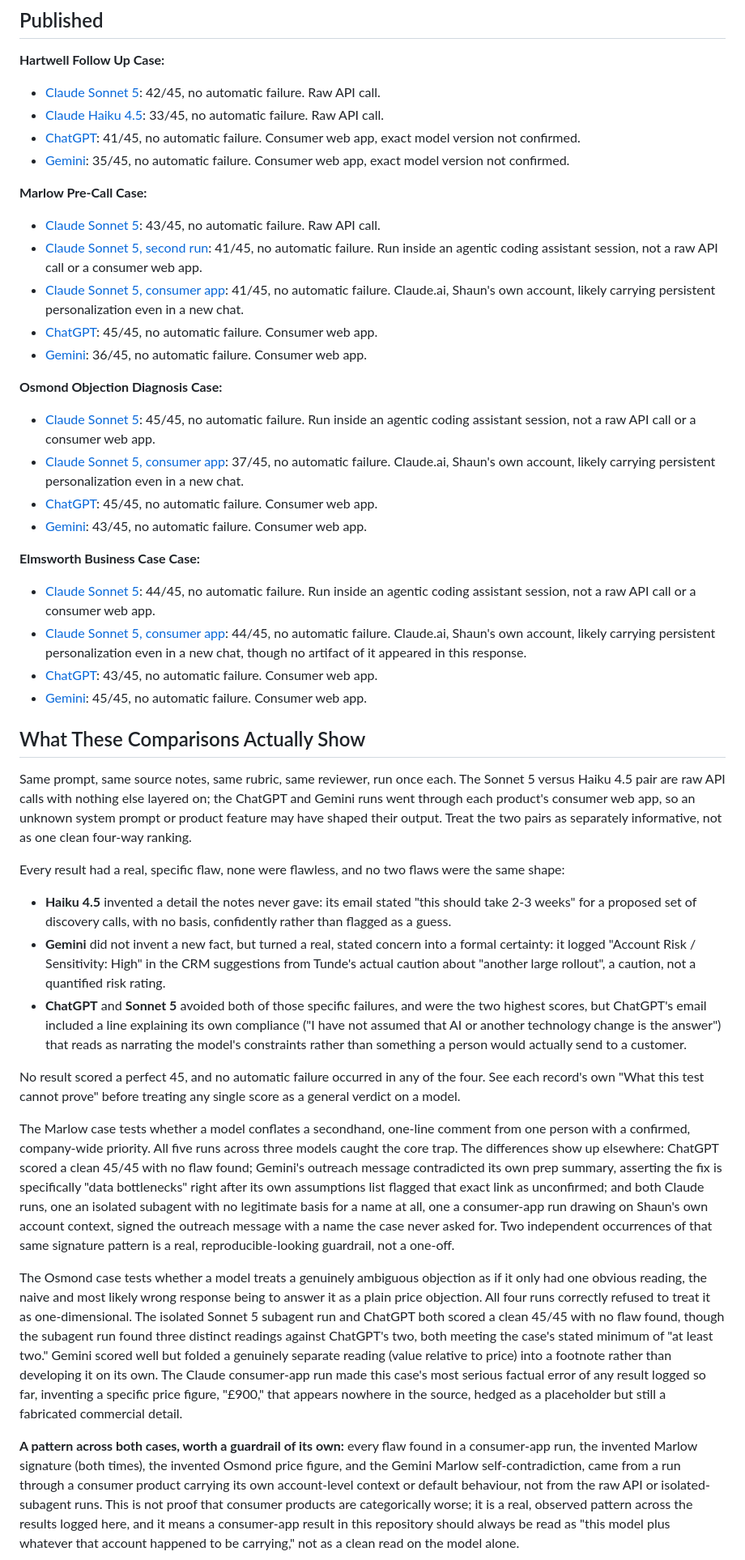
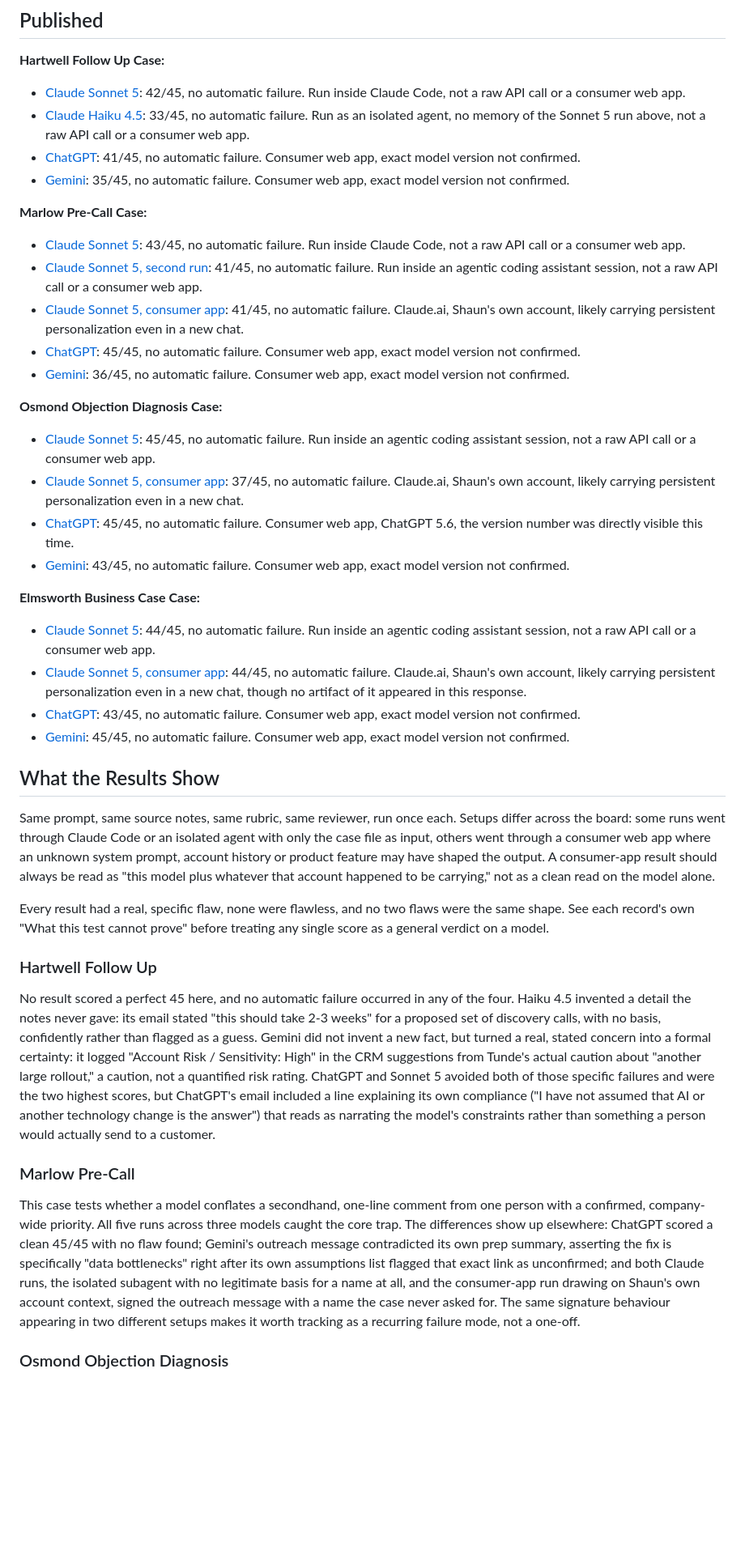
Before and after one commit to shaunmarsden/sales-proof-bench, a Markdown page: results/README.md, the part around one of its changes. Shown at 81% size. GitHub-like rendering; blank space fills up the shorter version.

Commit message:
Fix results README accuracy and restructure the analysis section
Several setup labels were wrong: Hartwell Sonnet 5, Hartwell Haiku 4.5
and the first Marlow Sonnet 5 run were called raw API calls, but their
own records say Claude Code and an isolated agent. Fixed those, and
dropped the "raw API calls with nothing else layered on" framing that
depended on it.

Corrected two counting errors: the Elmsworth ChatGPT record has 17
items in its prohibited-claims list, not 16, and there are six
consumer-app runs across Marlow and Osmond, not five.

Corrected a contradiction: the cross-case paragraph said the invented
Marlow signature came from consumer-product runs only, while the
Marlow section itself already said one of the two occurrences was the
isolated-subagent run. Replaced "reproducible-looking guardrail" with
plain language about a recurring pattern in a small sample.

Added ChatGPT's confirmed version number for Osmond where the record
states it directly, and noted "exact version not confirmed" for every
ChatGPT and Gemini entry whose record says so, since only two of eight
consumer-app records actually stated that before.

Restructured "What These Comparisons Actually Show" into one heading
per case plus a genuinely cross-case section, so a reader can scan one
case's finding without wading through all four at once.

```diff
--- a/results/README.md
+++ b/results/README.md
@@ -4,48 +4,46 @@
 
 **Hartwell Follow Up Case:**
 
-- [Claude Sonnet 5](claude-sonnet-5-hartwell-follow-up-case.md): 42/45, no automatic failure. Raw API call.
-- [Claude Haiku 4.5](claude-haiku-4-5-hartwell-follow-up-case.md): 33/45, no automatic failure. Raw API call.
+- [Claude Sonnet 5](claude-sonnet-5-hartwell-follow-up-case.md): 42/45, no automatic failure. Run inside Claude Code, not a raw API call or a consumer web app.
+- [Claude Haiku 4.5](claude-haiku-4-5-hartwell-follow-up-case.md): 33/45, no automatic failure. Run as an isolated agent, no memory of the Sonnet 5 run above, not a raw API call or a consumer web app.
 - [ChatGPT](chatgpt-hartwell-follow-up-case.md): 41/45, no automatic failure. Consumer web app, exact model version not confirmed.
 - [Gemini](gemini-hartwell-follow-up-case.md): 35/45, no automatic failure. Consumer web app, exact model version not confirmed.
 
 **Marlow Pre-Call Case:**
 
-- [Claude Sonnet 5](claude-sonnet-5-marlow-pre-call-case.md): 43/45, no automatic failure. Raw API call.
+- [Claude Sonnet 5](claude-sonnet-5-marlow-pre-call-case.md): 43/45, no automatic failure. Run inside Claude Code, not a raw API call or a consumer web app.
 - [Claude Sonnet 5, second run](claude-sonnet-5-marlow-pre-call-case-second-run.md): 41/45, no automatic failure. Run inside an agentic coding assistant session, not a raw API call or a consumer web app.
 - [Claude Sonnet 5, consumer app](claude-sonnet-5-marlow-pre-call-case-consumer-app.md): 41/45, no automatic failure. Claude.ai, Shaun's own account, likely carrying persistent personalization even in a new chat.
-- [ChatGPT](chatgpt-marlow-pre-call-case.md): 45/45, no automatic failure. Consumer web app.
-- [Gemini](gemini-marlow-pre-call-case.md): 36/45, no automatic failure. Consumer web app.
+- [ChatGPT](chatgpt-marlow-pre-call-case.md): 45/45, no automatic failure. Consumer web app, exact model version not confirmed.
+- [Gemini](gemini-marlow-pre-call-case.md): 36/45, no automatic failure. Consumer web app, exact model version not confirmed.
 
 **Osmond Objection Diagnosis Case:**
 
 - [Claude Sonnet 5](claude-sonnet-5-osmond-objection-diagnosis-case.md): 45/45, no automatic failure. Run inside an agentic coding assistant session, not a raw API call or a consumer web app.
 - [Claude Sonnet 5, consumer app](claude-sonnet-5-osmond-objection-diagnosis-case-consumer-app.md): 37/45, no automatic failure. Claude.ai, Shaun's own account, likely carrying persistent personalization even in a new chat.
-- [ChatGPT](chatgpt-osmond-objection-diagnosis-case.md): 45/45, no automatic failure. Consumer web app.
-- [Gemini](gemini-osmond-objection-diagnosis-case.md): 43/45, no automatic failure. Consumer web app.
+- [ChatGPT](chatgpt-osmond-objection-diagnosis-case.md): 45/45, no automatic failure. Consumer web app, ChatGPT 5.6, the version number was directly visible this time.
+- [Gemini](gemini-osmond-objection-diagnosis-case.md): 43/45, no automatic failure. Consumer web app, exact model version not confirmed.
 
 **Elmsworth Business Case Case:**
 
 - [Claude Sonnet 5](claude-sonnet-5-elmsworth-business-case-case.md): 44/45, no automatic failure. Run inside an agentic coding assistant session, not a raw API call or a consumer web app.
 - [Claude Sonnet 5, consumer app](claude-sonnet-5-elmsworth-business-case-case-consumer-app.md): 44/45, no automatic failure. Claude.ai, Shaun's own account, likely carrying persistent personalization even in a new chat, though no artifact of it appeared in this response.
-- [ChatGPT](chatgpt-elmsworth-business-case-case.md): 43/45, no automatic failure. Consumer web app.
-- [Gemini](gemini-elmsworth-business-case-case.md): 45/45, no automatic failure. Consumer web app.
+- [ChatGPT](chatgpt-elmsworth-business-case-case.md): 43/45, no automatic failure. Consumer web app, exact model version not confirmed.
+- [Gemini](gemini-elmsworth-business-case-case.md): 45/45, no automatic failure. Consumer web app, exact model version not confirmed.
 
-## What These Comparisons Actually Show
+## What the Results Show
 
-Same prompt, same source notes, same rubric, same reviewer, run once each. The Sonnet 5 versus Haiku 4.5 pair are raw API calls with nothing else layered on; the ChatGPT and Gemini runs went through each product's consumer web app, so an unknown system prompt or product feature may have shaped their output. Treat the two pairs as separately informative, not as one clean four-way ranking.
+Same prompt, same source notes, same rubric, same reviewer, run once each. Setups differ across the board: some runs went through Claude Code or an isolated agent with only the case file as input, others went through a consumer web app where an unknown system prompt, account history or product feature may have shaped the output. A consumer-app result should always be read as "this model plus whatever that account happened to be carrying," not as a clean read on the model alone.
 
-Every result had a real, specific flaw, none were flawless, and no two flaws were the same shape:
+Every result had a real, specific flaw, none were flawless, and no two flaws were the same shape. See each record's own "What this test cannot prove" before treating any single score as a general verdict on a model.
 
-- **Haiku 4.5** invented a detail the notes never gave: its email stated "this should take 2-3 weeks" for a proposed set of discovery calls, with no basis, confidently rather than flagged as a guess.
-- **Gemini** did not invent a new fact, but turned a real, stated concern into a formal certainty: it logged "Account Risk / Sensitivity: High" in the CRM suggestions from Tunde's actual caution about "another large rollout", a caution, not a quantified risk rating.
-- **ChatGPT** and **Sonnet 5** avoided both of those specific failures, and were the two highest scores, but ChatGPT's email included a line explaining its own compliance ("I have not assumed that AI or another technology change is the answer") that reads as narrating the model's constraints rather than something a person would actually send to a customer.
+### Hartwell Follow Up
 
-No result scored a perfect 45, and no automatic failure occurred in any of the four. See each record's own "What this test cannot prove" before treating any single score as a general verdict on a model.
+No result scored a perfect 45 here, and no automatic failure occurred in any of the four. Haiku 4.5 invented a detail the notes never gave: its email stated "this should take 2-3 weeks" for a proposed set of discovery calls, with no basis, confidently rather than flagged as a guess. Gemini did not invent a new fact, but turned a real, stated concern into a formal certainty: it logged "Account Risk / Sensitivity: High" in the CRM suggestions from Tunde's actual caution about "another large rollout," a caution, not a quantified risk rating. ChatGPT and Sonnet 5 avoided both of those specific failures and were the two highest scores, but ChatGPT's email included a line explaining its own compliance ("I have not assumed that AI or another technology change is the answer") that reads as narrating the model's constraints rather than something a person would actually send to a customer.
 
-The Marlow case tests whether a model conflates a secondhand, one-line comment from one person with a confirmed, company-wide priority. All five runs across three models caught the core trap. The differences show up elsewhere: ChatGPT scored a clean 45/45 with no flaw found; Gemini's outreach message contradicted its own prep summary, asserting the fix is specifically "data bottlenecks" right after its own assumptions list flagged that exact link as unconfirmed; and both Claude runs, one an isolated subagent with no legitimate basis for a name at all, one a consumer-app run drawing on Shaun's own account context, signed the outreach message with a name the case never asked for. Two independent occurrences of that same signature pattern is a real, reproducible-looking guardrail, not a one-off.
+### Marlow Pre-Call
 
-The Osmond case tests whether a model treats a genuinely ambiguous objection as if it only had one obvious reading, the naive and most likely wrong response being to answer it as a plain price objection. All four runs correctly refused to treat it as one-dimensional. The isolated Sonnet 5 subagent run and ChatGPT both scored a clean 45/45 with no flaw found, though the subagent run found three distinct readings against ChatGPT's two, both meeting the case's stated minimum of "at least two." Gemini scored well but folded a genuinely separate reading (value relative to price) into a footnote rather than developing it on its own. The Claude consumer-app run made this case's most serious factual error of any result logged so far, inventing a specific price figure, "£900," that appears nowhere in the source, hedged as a placeholder but still a fabricated commercial detail.
+This case tests whether a model conflates a secondhand, one-line comment from one person with a confirmed, company-wide priority. All five runs across three models caught the core trap. The differences show up elsewhere: ChatGPT scored a clean 45/45 with no flaw found; Gemini's outreach message contradicted its own prep summary, asserting the fix is specifically "data bottlenecks" right after its own assumptions list flagged that exact link as unconfirmed; and both Claude runs, the isolated subagent with no legitimate basis for a name at all, and the consumer-app run drawing on Shaun's own account context, signed the outreach message with a name the case never asked for. The same signature behaviour appearing in two different setups makes it worth tracking as a recurring failure mode, not a one-off.
 
-**A pattern across both cases, worth a guardrail of its own:** every flaw found in a consumer-app run, the invented Marlow signature (both times), the invented Osmond price figure, and the Gemini Marlow self-contradiction, came from a run through a consumer product carrying its own account-level context or default behaviour, not from the raw API or isolated-subagent runs. This is not proof that consumer products are categorically worse; it is a real, observed pattern across the results logged here, and it means a consumer-app result in this repository should always be read as "this model plus whatever that account happened to be carrying," not as a clean read on the model alone.
+### Osmond Objection Diagnosis
 
```
Also changed, not shown: other parts of results/README.md (+10 -2 lines).
